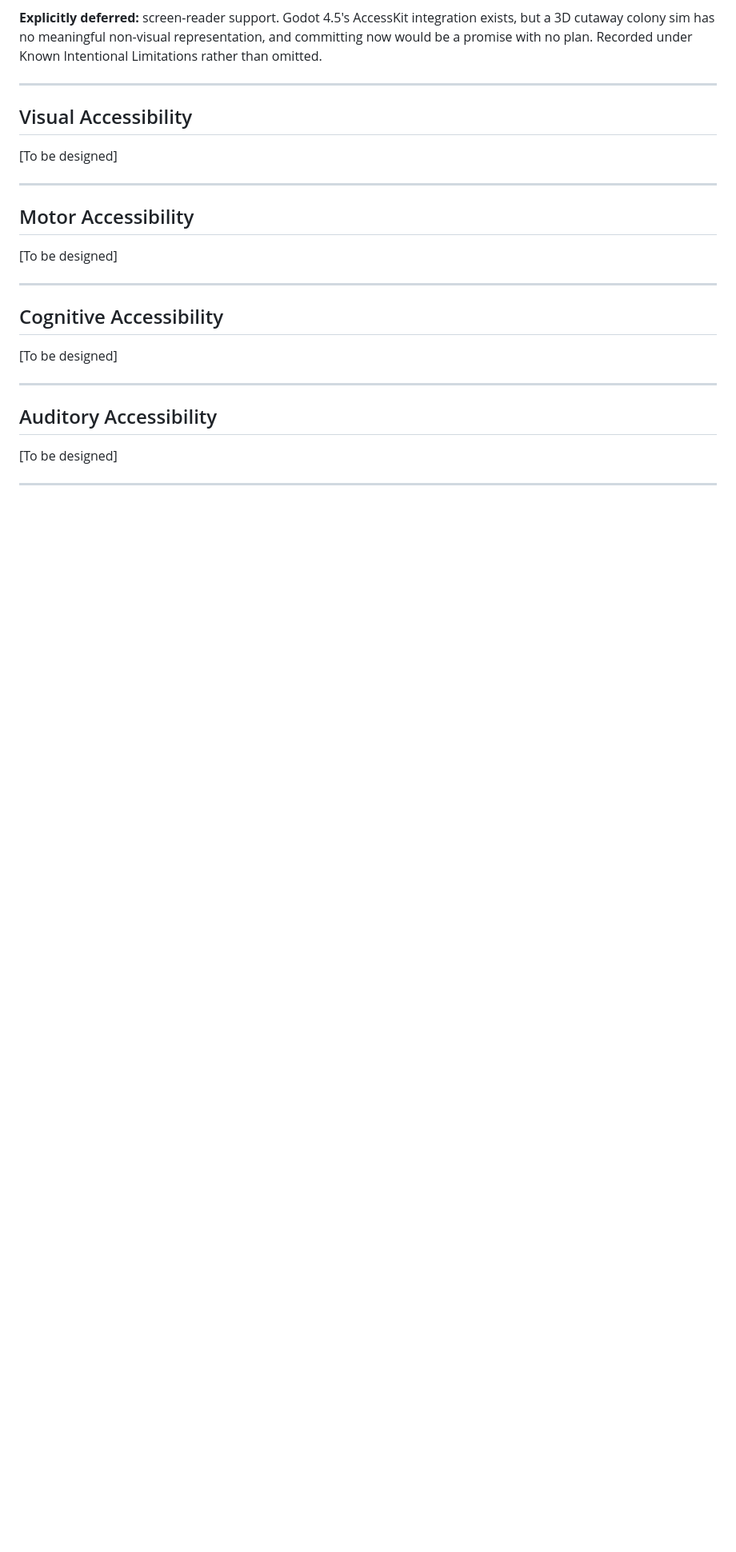
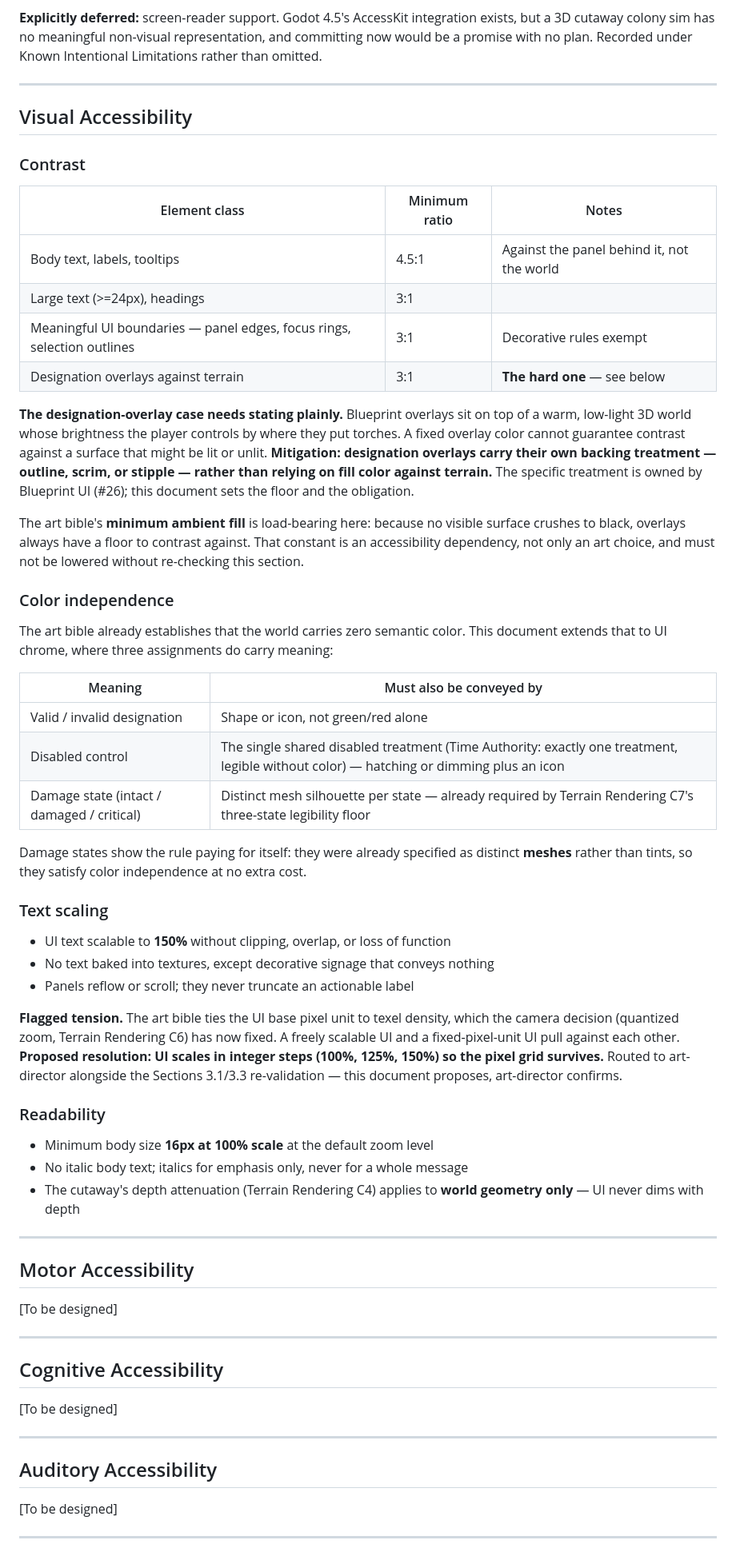
Before and after one commit to mostaveragejoe/Yogurt-land, a Markdown page: design/accessibility-requirements.md, the part around the change. Shown at 80% size. Drawn GitHub-style; blank space fills up the shorter version.

Commit message:
docs: accessibility requirements - visual accessibility (section 2 of 14)
Contrast floors, color independence, text scaling and readability.

Two items are flagged rather than quietly resolved. Designation overlays sit on
a world whose brightness the player controls by torch placement, so no fixed
overlay color can guarantee contrast; the mitigation is that overlays carry
their own backing treatment rather than relying on fill, with the specific
treatment owned by Blueprint UI #26. And the art bible's minimum ambient fill
is recorded as an accessibility dependency, not only an art choice, since it
guarantees overlays always have a floor to contrast against.

Text scaling conflicts with the fixed UI pixel unit the camera decision just
pinned. Integer-step scaling is proposed as the resolution and routed to
art-director to confirm alongside the art bible 3.1/3.3 re-validation.

Damage states already satisfy color independence for free, because Terrain
Rendering specified them as three distinct meshes rather than tints.

Design: design/art/art-bible.md; design/quick-specs/terrain-rendering-cutaway.md

Co-Authored-By: Claude Opus 5 <noreply@anthropic.com>
Claude-Session: https://claude.ai/code/session_01WrpQkwZVdVJhENYpwnvkWJ

```diff
--- a/design/accessibility-requirements.md
+++ b/design/accessibility-requirements.md
@@ -45,7 +45,44 @@ Web criteria with no game analogue (page titles, link purpose, HTML landmarks) a
 
 ## Visual Accessibility
 
-[To be designed]
+### Contrast
+
+| Element class | Minimum ratio | Notes |
+|---|---|---|
+| Body text, labels, tooltips | 4.5:1 | Against the panel behind it, not the world |
+| Large text (>=24px), headings | 3:1 | |
+| Meaningful UI boundaries — panel edges, focus rings, selection outlines | 3:1 | Decorative rules exempt |
+| Designation overlays against terrain | 3:1 | **The hard one** — see below |
+
+**The designation-overlay case needs stating plainly.** Blueprint overlays sit on top of a warm, low-light 3D world whose brightness the player controls by where they put torches. A fixed overlay color cannot guarantee contrast against a surface that might be lit or unlit. **Mitigation: designation overlays carry their own backing treatment — outline, scrim, or stipple — rather than relying on fill color against terrain.** The specific treatment is owned by Blueprint UI (#26); this document sets the floor and the obligation.
+
+The art bible's **minimum ambient fill** is load-bearing here: because no visible surface crushes to black, overlays always have a floor to contrast against. That constant is an accessibility dependency, not only an art choice, and must not be lowered without re-checking this section.
+
+### Color independence
+
+The art bible already establishes that the world carries zero semantic color. This document extends that to UI chrome, where three assignments do carry meaning:
+
+| Meaning | Must also be conveyed by |
+|---|---|
+| Valid / invalid designation | Shape or icon, not green/red alone |
+| Disabled control | The single shared disabled treatment (Time Authority: exactly one treatment, legible without color) — hatching or dimming plus an icon |
+| Damage state (intact / damaged / critical) | Distinct mesh silhouette per state — already required by Terrain Rendering C7's three-state legibility floor |
+
+Damage states show the rule paying for itself: they were already specified as distinct **meshes** rather than tints, so they satisfy color independence at no extra cost.
+
+### Text scaling
+
+- UI text scalable to **150%** without clipping, overlap, or loss of function
+- No text baked into textures, except decorative signage that conveys nothing
+- Panels reflow or scroll; they never truncate an actionable label
+
+**Flagged tension.** The art bible ties the UI base pixel unit to texel density, which the camera decision (quantized zoom, Terrain Rendering C6) has now fixed. A freely scalable UI and a fixed-pixel-unit UI pull against each other. **Proposed resolution: UI scales in integer steps (100%, 125%, 150%) so the pixel grid survives.** Routed to art-director alongside the Sections 3.1/3.3 re-validation — this document proposes, art-director confirms.
+
+### Readability
+
+- Minimum body size **16px at 100% scale** at the default zoom level
+- No italic body text; italics for emphasis only, never for a whole message
+- The cutaway's depth attenuation (Terrain Rendering C4) applies to **world geometry only** — UI never dims with depth
 
 ---
 
```
